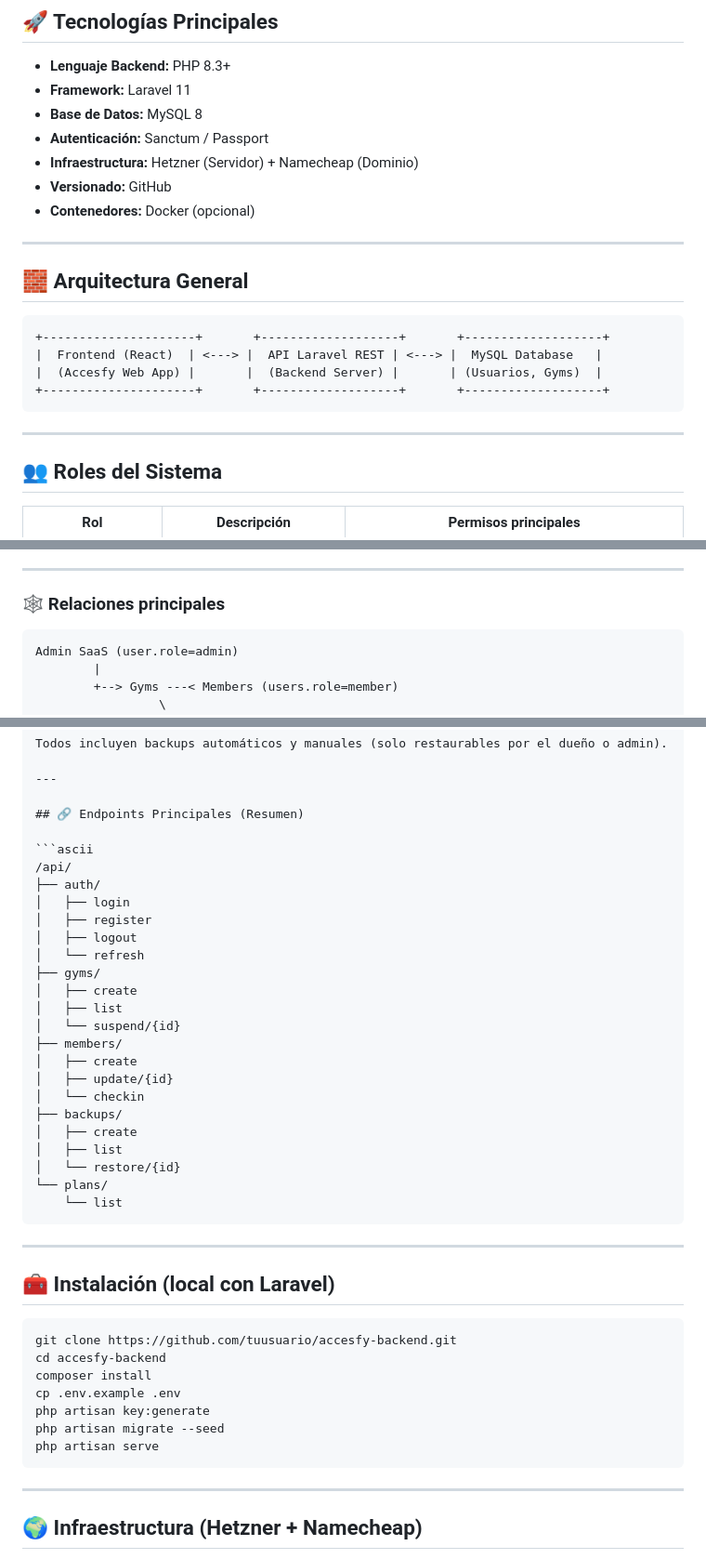
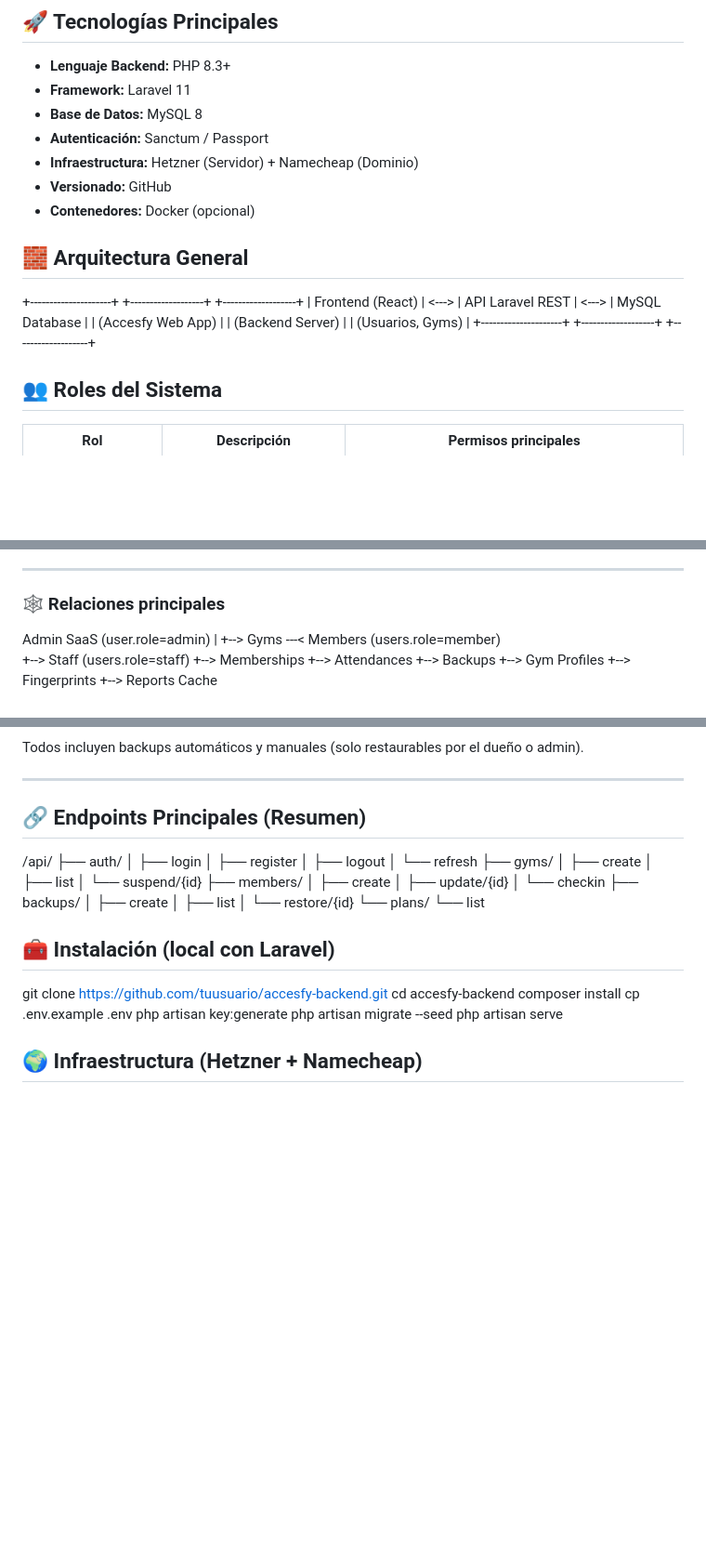
Before and after one commit to ACLTelematics/accesfy, a Markdown page: README.md, 3 parts joined by grey strips. Shown: that part at 93% size. Rendered like a GitHub page; blank space fills up the shorter version.

````diff
--- a/README.md
+++ b/README.md
@@ -13,18 +13,11 @@ Plataforma SaaS diseñada para gestionar múltiples gimnasios de forma independi
 - **Versionado:** GitHub
 - **Contenedores:** Docker (opcional)
 
----
-
 ## 🧱 Arquitectura General
-
-```ascii
 +---------------------+       +-------------------+       +-------------------+
 |  Frontend (React)  | <---> |  API Laravel REST | <---> |  MySQL Database   |
 |  (Accesfy Web App) |       |  (Backend Server) |       | (Usuarios, Gyms)  |
 +---------------------+       +-------------------+       +-------------------+
-```
-
----
 
 ## 👥 Roles del Sistema
 
@@ -186,7 +179,6 @@ Plataforma SaaS diseñada para gestionar múltiples gimnasios de forma independi
 
 ### 🕸️ Relaciones principales
 
-```ascii
 Admin SaaS (user.role=admin)
         |
         +--> Gyms ---< Members (users.role=member)
@@ -213,7 +205,6 @@ Todos incluyen backups automáticos y manuales (solo restaurables por el dueño
 
 ## 🔗 Endpoints Principales (Resumen)
 
-```ascii
 /api/
 ├── auth/
 │   ├── login
@@ -234,13 +225,10 @@ Todos incluyen backups automáticos y manuales (solo restaurables por el dueño
 │   └── restore/{id}
 └── plans/
     └── list
-```
 
----
 
 ## 🧰 Instalación (local con Laravel)
 
-```bash
 git clone https://github.com/tuusuario/accesfy-backend.git
 cd accesfy-backend
 composer install
@@ -248,9 +236,7 @@ cp .env.example .env
 php artisan key:generate
 php artisan migrate --seed
 php artisan serve
-```
 
----
 
 ## 🌍 Infraestructura (Hetzner + Namecheap)
 
````
